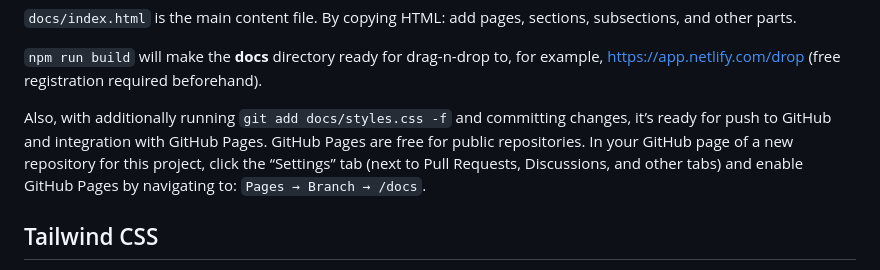
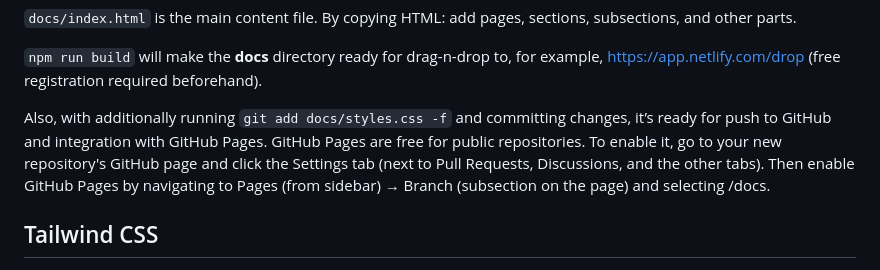
Before and after one commit to WebPraktikos/universal-resume, a Markdown page: README.md, the part around the change. Rendered like a GitHub page.

```diff
--- a/README.md
+++ b/README.md
@@ -48,7 +48,7 @@ Starting Point
 
 `npm run build` will make the **docs** directory ready for drag-n-drop to, for example, https://app.netlify.com/drop (free registration required beforehand).
 
-Also, with additionally running `git add docs/styles.css -f` and committing changes, it’s ready for push to GitHub and integration with GitHub Pages. GitHub Pages are free for  public repositories. In your GitHub page of a new repository for this project, click the “Settings” tab (next to Pull Requests, Discussions, and other tabs) and enable GitHub Pages by navigating to: `Pages → Branch → /docs`.
+  Also, with additionally running `git add docs/styles.css -f` and committing changes, it’s ready for push to GitHub and integration with GitHub Pages. GitHub Pages are free for  public repositories. To enable it, go to your new repository's GitHub page and click the Settings tab (next to Pull Requests, Discussions, and the other tabs). Then enable GitHub Pages by navigating to Pages (from sidebar) → Branch (subsection on the page) and selecting /docs.
 
 Tailwind CSS
 ---------
```
